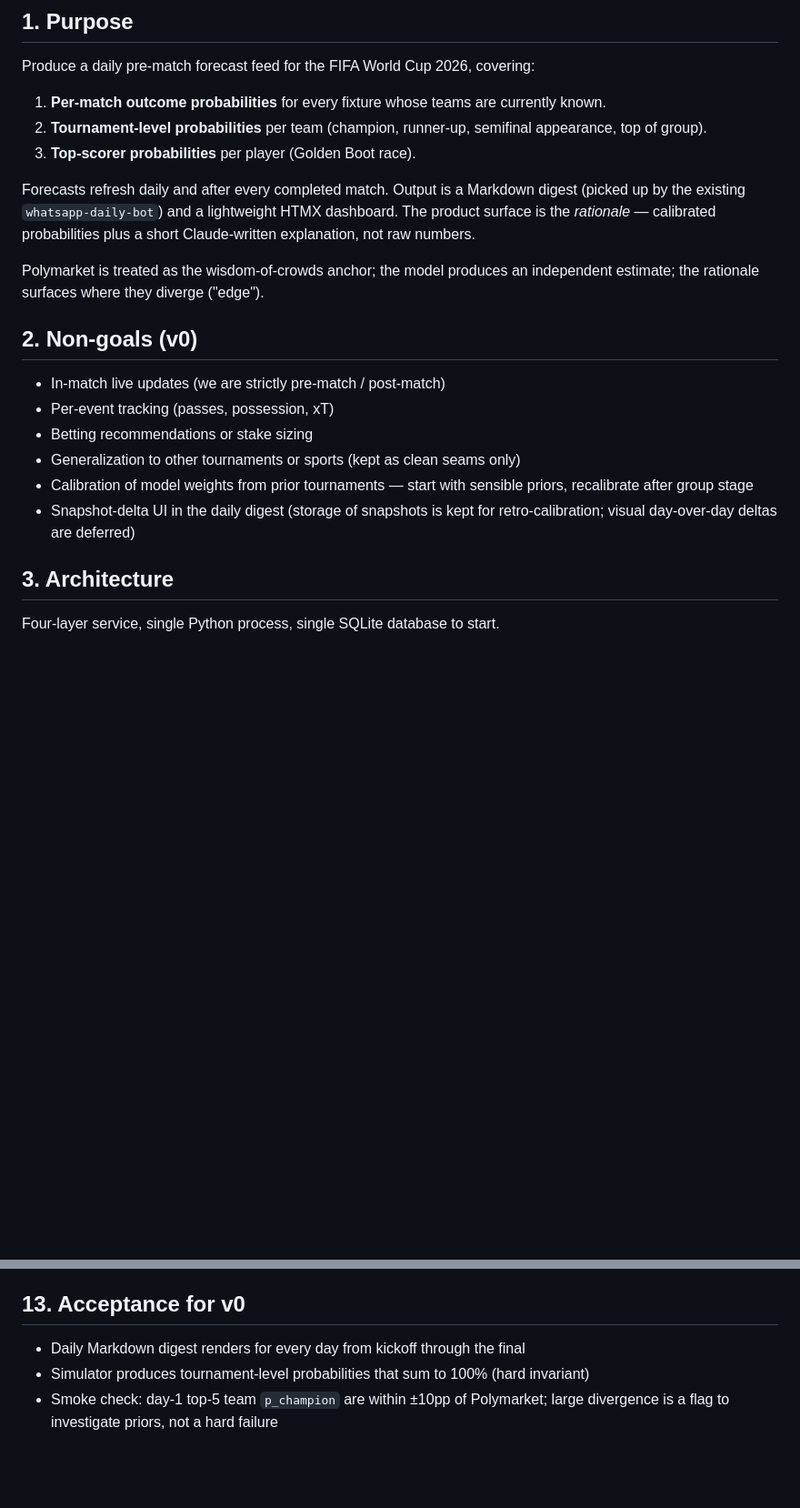
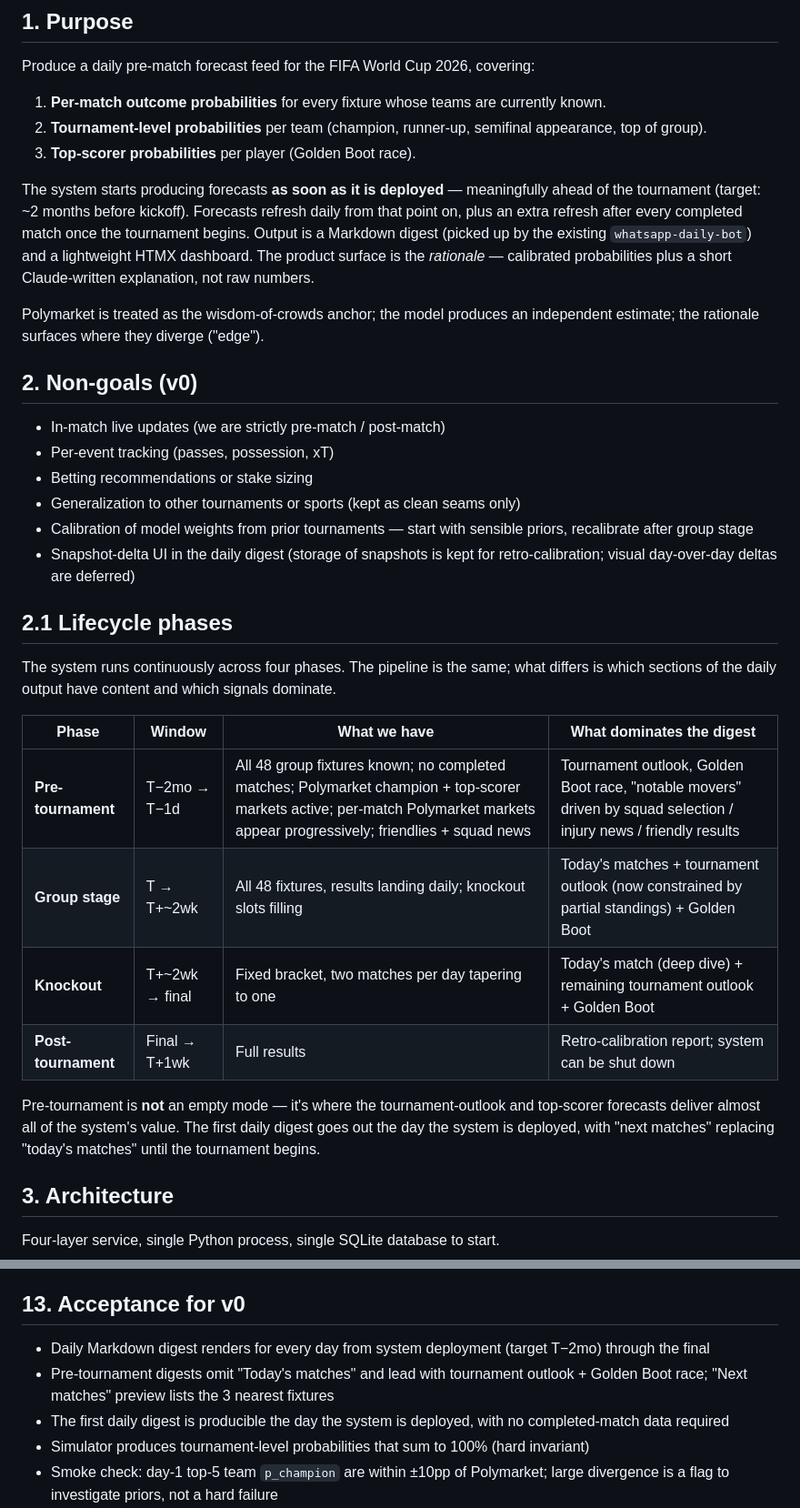
Before and after one commit to zivalx/predict-sports-results, a Markdown page: docs/specs/2026-05-21-worldcap-design.md, 2 parts joined by grey strips. Shown at 91% size. Rendered like a GitHub page; blank space fills up the shorter version.

Commit message:
docs: add lifecycle phases — system runs from T−2mo, not from kickoff
Clarify that worldcap starts producing daily forecasts ~2 months
before the tournament, not from kickoff. Pre-tournament is where the
tournament-outlook and Golden Boot forecasts deliver most value.
Adds phase table, "next matches" pre-tournament output variant, and
phase-aware acceptance criteria.

Co-Authored-By: Claude Opus 4.7 (1M context) <noreply@anthropic.com>

```diff
--- a/docs/specs/2026-05-21-worldcap-design.md
+++ b/docs/specs/2026-05-21-worldcap-design.md
@@ -12,7 +12,7 @@ Produce a daily pre-match forecast feed for the FIFA World Cup 2026, covering:
 2. **Tournament-level probabilities** per team (champion, runner-up, semifinal appearance, top of group).
 3. **Top-scorer probabilities** per player (Golden Boot race).
 
-Forecasts refresh daily and after every completed match. Output is a Markdown digest (picked up by the existing `whatsapp-daily-bot`) and a lightweight HTMX dashboard. The product surface is the *rationale* — calibrated probabilities plus a short Claude-written explanation, not raw numbers.
+The system starts producing forecasts **as soon as it is deployed** — meaningfully ahead of the tournament (target: ~2 months before kickoff). Forecasts refresh daily from that point on, plus an extra refresh after every completed match once the tournament begins. Output is a Markdown digest (picked up by the existing `whatsapp-daily-bot`) and a lightweight HTMX dashboard. The product surface is the *rationale* — calibrated probabilities plus a short Claude-written explanation, not raw numbers.
 
 Polymarket is treated as the wisdom-of-crowds anchor; the model produces an independent estimate; the rationale surfaces where they diverge ("edge").
 
@@ -24,6 +24,19 @@ Polymarket is treated as the wisdom-of-crowds anchor; the model produces an inde
 - Generalization to other tournaments or sports (kept as clean seams only)
 - Calibration of model weights from prior tournaments — start with sensible priors, recalibrate after group stage
 - Snapshot-delta UI in the daily digest (storage of snapshots is kept for retro-calibration; visual day-over-day deltas are deferred)
+
+## 2.1 Lifecycle phases
+
+The system runs continuously across four phases. The pipeline is the same; what differs is which sections of the daily output have content and which signals dominate.
+
+| Phase | Window | What we have | What dominates the digest |
+|---|---|---|---|
+| **Pre-tournament** | T−2mo → T−1d | All 48 group fixtures known; no completed matches; Polymarket champion + top-scorer markets active; per-match Polymarket markets appear progressively; friendlies + squad news | Tournament outlook, Golden Boot race, "notable movers" driven by squad selection / injury news / friendly results |
+| **Group stage** | T → T+~2wk | All 48 fixtures, results landing daily; knockout slots filling | Today's matches + tournament outlook (now constrained by partial standings) + Golden Boot |
+| **Knockout** | T+~2wk → final | Fixed bracket, two matches per day tapering to one | Today's match (deep dive) + remaining tournament outlook + Golden Boot |
+| **Post-tournament** | Final → T+1wk | Full results | Retro-calibration report; system can be shut down |
+
+Pre-tournament is **not** an empty mode — it's where the tournament-outlook and top-scorer forecasts deliver almost all of the system's value. The first daily digest goes out the day the system is deployed, with "next matches" replacing "today's matches" until the tournament begins.
 
 ## 3. Architecture
 
@@ -301,7 +317,9 @@ worldcap/
 
 ## 13. Acceptance for v0
 
-- Daily Markdown digest renders for every day from kickoff through the final
+- Daily Markdown digest renders for every day from system deployment (target T−2mo) through the final
+- Pre-tournament digests omit "Today's matches" and lead with tournament outlook + Golden Boot race; "Next matches" preview lists the 3 nearest fixtures
+- The first daily digest is producible the day the system is deployed, with no completed-match data required
 - Simulator produces tournament-level probabilities that sum to 100% (hard invariant)
 - Smoke check: day-1 top-5 team `p_champion` are within ±10pp of Polymarket; large divergence is a flag to investigate priors, not a hard failure
 - Top-scorer watchlist refresh triggers correctly after a hat-trick from an off-watchlist player
```
Also changed, not shown: other parts of docs/specs/2026-05-21-worldcap-design.md (+5 -2 lines).
